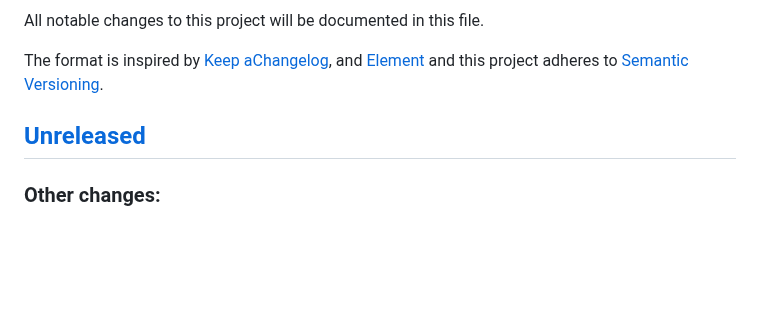
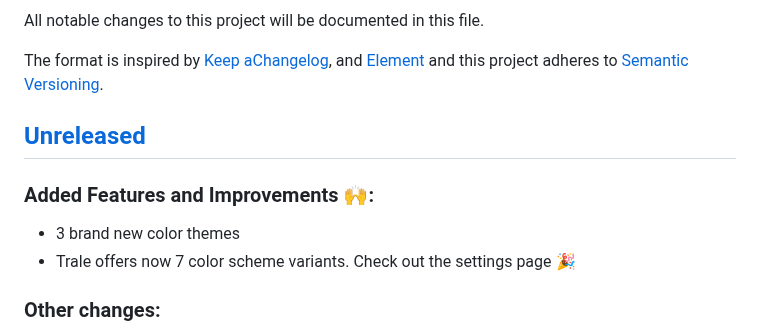
Before and after one commit to QuantumPhysique/trale, a Markdown page: CHANGELOG.md, the part around the change. GitHub-like rendering; blank space fills up the shorter version.

Commit message:
Update changelog.

```diff
--- a/CHANGELOG.md
+++ b/CHANGELOG.md
@@ -13,6 +13,10 @@ adheres to [Semantic Versioning](https://semver.org/spec/v2.0.0.html).
 [//]: # (### Other changes:)
 
 ## [Unreleased]
+### Added Features and Improvements 🙌:
+- 3 brand new color themes
+- Trale offers now 7 color scheme variants. Check out the settings page 🎉
+
 ### Other changes:
 - Upgrade deps
 - Upgrade building devs (Kotlin, Gradle, Android Application, and NDK)
```
